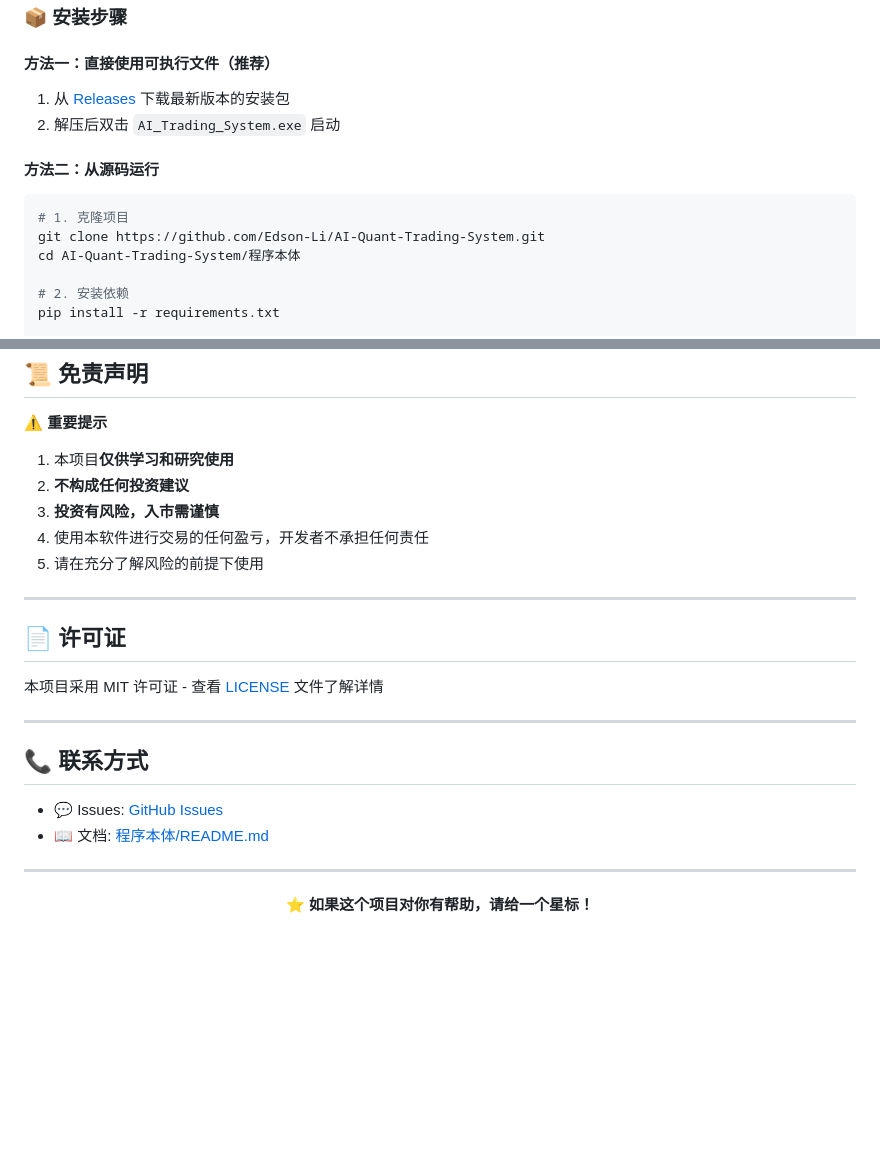
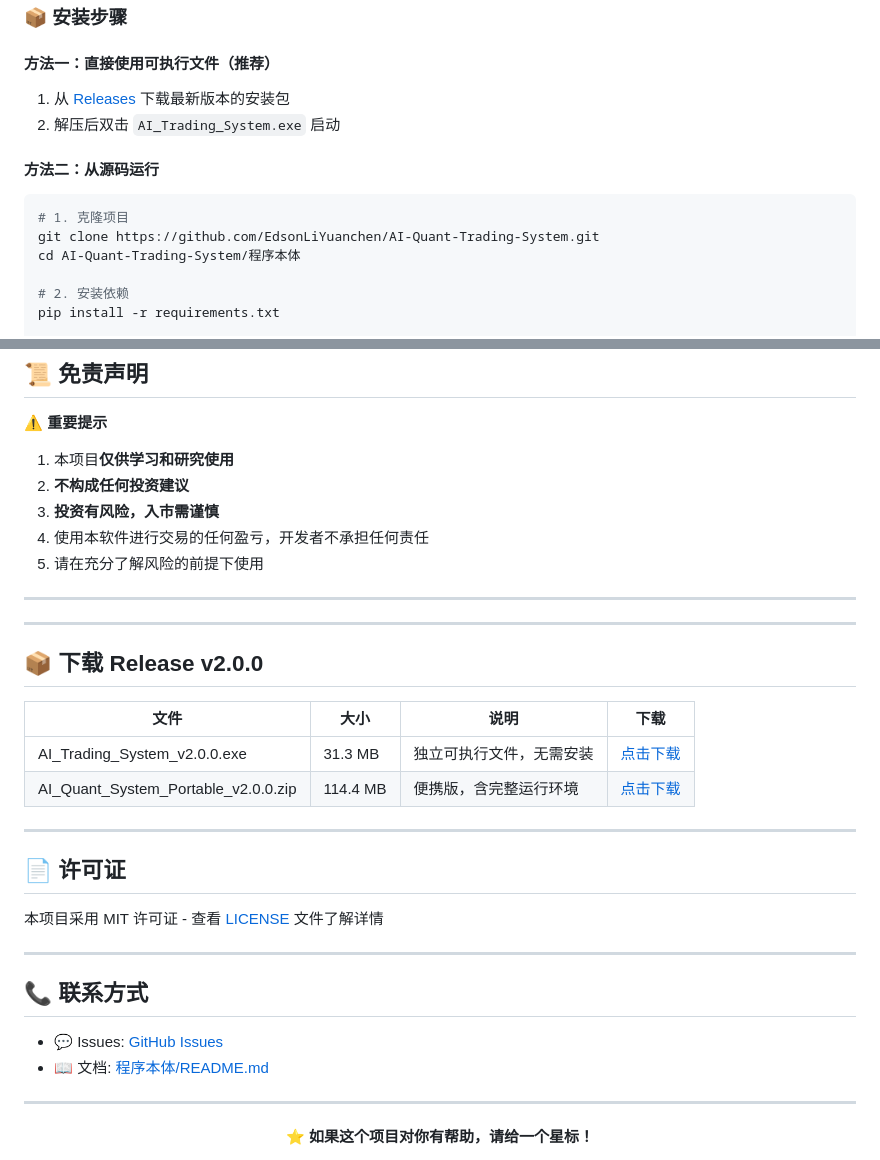
Before and after one commit to EdsonLiYuanchen/AI-Quant-Trading-System, a Markdown page: README.md, 2 parts joined by grey strips. Drawn GitHub-style; blank space fills up the shorter version.

Commit message:
docs: 更新README - 修正GitHub链接，添加v2.0.0下载链接

````diff
--- a/README.md
+++ b/README.md
@@ -73,7 +73,7 @@ license: MIT
 
 ```bash
 # 1. 克隆项目
-git clone https://github.com/Edson-Li/AI-Quant-Trading-System.git
+git clone https://github.com/EdsonLiYuanchen/AI-Quant-Trading-System.git
 cd AI-Quant-Trading-System/程序本体
 
 # 2. 安装依赖
@@ -320,6 +320,17 @@ AI_MODELS = {
 
 ---
 
+
+---
+
+## 📦 下载 Release v2.0.0
+
+| 文件 | 大小 | 说明 | 下载 |
+|------|------|------|------|
+| AI_Trading_System_v2.0.0.exe | 31.3 MB | 独立可执行文件，无需安装 | [点击下载](https://github.com/EdsonLiYuanchen/AI-Quant-Trading-System/releases/download/v2.0.0/AI_Trading_System_v2.0.0.exe) |
+| AI_Quant_System_Portable_v2.0.0.zip | 114.4 MB | 便携版，含完整运行环境 | [点击下载](https://github.com/EdsonLiYuanchen/AI-Quant-Trading-System/releases/download/v2.0.0/AI_Quant_System_Portable_v2.0.0.zip) |
+
+---
 ## 📄 许可证
 
 本项目采用 MIT 许可证 - 查看 [LICENSE](LICENSE) 文件了解详情
````
Also changed, not shown: other parts of README.md (+2 -2 lines).
